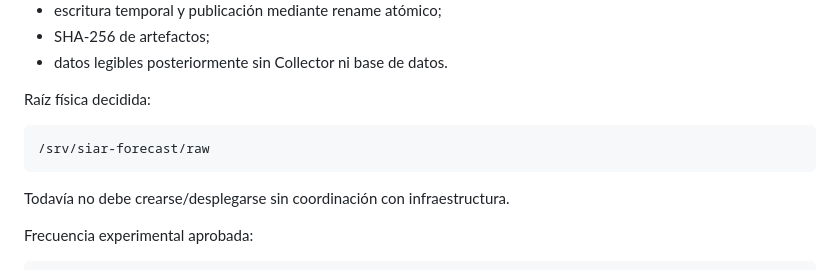
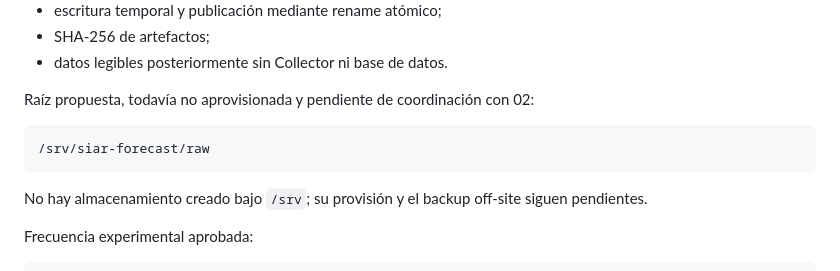
Before and after one commit to lependens/Capitulo-1, a Markdown page: docs/PROJECT_STATUS.md, the part around the change. GitHub-like rendering.

Commit message:
docs: clarify forecast storage is not provisioned

````diff
--- a/docs/PROJECT_STATUS.md
+++ b/docs/PROJECT_STATUS.md
@@ -451,13 +451,13 @@ hashes
 - SHA-256 de artefactos;
 - datos legibles posteriormente sin Collector ni base de datos.
 
-Raíz física decidida:
+Raíz propuesta, todavía no aprovisionada y pendiente de coordinación con 02:
 
 ```text
 /srv/siar-forecast/raw
 ```
 
-Todavía no debe crearse/desplegarse sin coordinación con infraestructura.
+No hay almacenamiento creado bajo `/srv`; su provisión y el backup off-site siguen pendientes.
 
 Frecuencia experimental aprobada:
 
````
